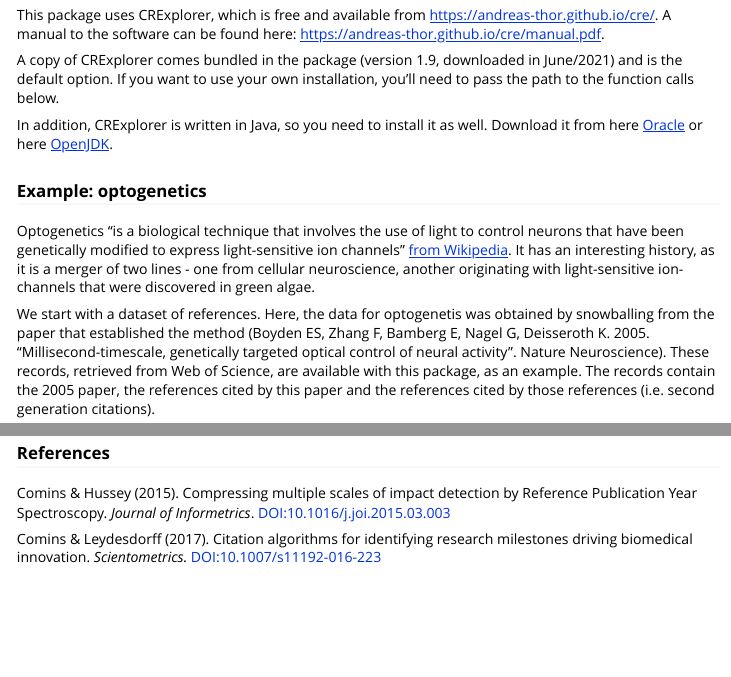
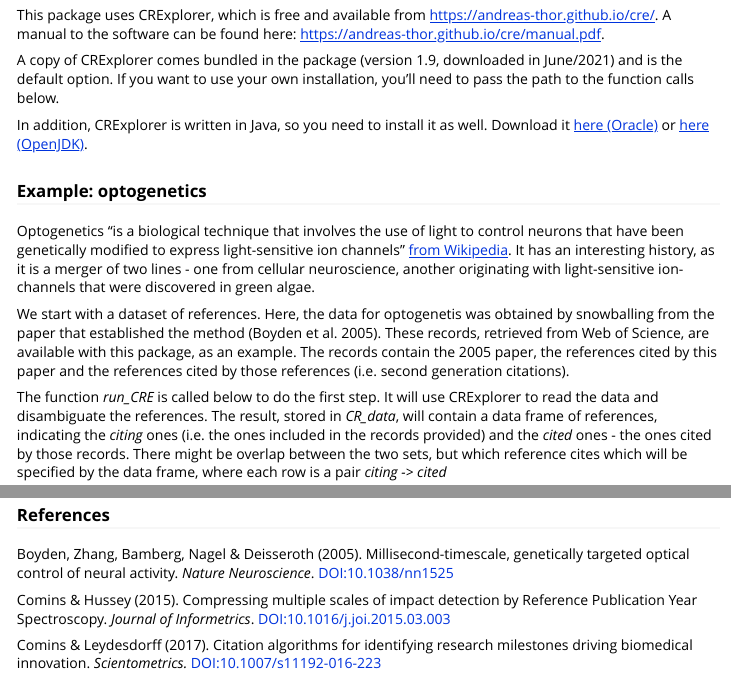
Before and after one commit to KleberNeves/CRMilestones, an R Markdown document (vignettes/milestones.Rmd): the page in a window 1100 px wide, from 290 px down, and a second part further down, joined at a grey line. Rendered offline with R 4.5, knitr and Pandoc, with nearby package versions; some code elsewhere in the file could not run offline; common packages that the code uses without loading them are loaded.

Commit message:
Fix typos and references in vignette

```diff
--- a/vignettes/milestones.Rmd
+++ b/vignettes/milestones.Rmd
@@ -26,13 +26,13 @@ This package uses CRExplorer, which is free and available from <https://andreas-
 
 A copy of CRExplorer comes bundled in the package (version 1.9, downloaded in June/2021) and is the default option. If you want to use your own installation, you'll need to pass the path to the function calls below.
 
-In addition, CRExplorer is written in Java, so you need to install it as well. Download it from here [Oracle](https://www.oracle.com/java/) or here [OpenJDK](https://openjdk.java.net/).
+In addition, CRExplorer is written in Java, so you need to install it as well. Download it [here (Oracle)](https://www.oracle.com/java/) or [here (OpenJDK)](https://openjdk.java.net/).
 
 ### Example: optogenetics
 
 Optogenetics "is a biological technique that involves the use of light to control neurons that have been genetically modified to express light-sensitive ion channels" [from Wikipedia](https://en.wikipedia.org/wiki/Optogenetics). It has an interesting history, as it is a merger of two lines - one from cellular neuroscience, another originating with light-sensitive ion-channels that were discovered in green algae.
 
-We start with a dataset of references. Here, the data for optogenetis was obtained by snowballing from the paper that established the method (Boyden ES, Zhang F, Bamberg E, Nagel G, Deisseroth K. 2005. "Millisecond-timescale, genetically targeted optical control of neural activity". Nature Neuroscience). These records, retrieved from Web of Science, are available with this package, as an example. The records contain the 2005 paper, the references cited by this paper and the references cited by those references (i.e. second generation citations).
+We start with a dataset of references. Here, the data for optogenetis was obtained by snowballing from the paper that established the method (Boyden et al. 2005). These records, retrieved from Web of Science, are available with this package, as an example. The records contain the 2005 paper, the references cited by this paper and the references cited by those references (i.e. second generation citations).
 
 The function *run_CRE* is called below to do the first step. It will use CRExplorer to read the data and disambiguate the references. The result, stored in *CR_data*, will contain a data frame of references, indicating the *citing* ones (i.e. the ones included in the records provided) and the *cited* ones - the ones cited by those records. There might be overlap between the two sets, but which reference cites which will be specified by the data frame, where each row is a pair *citing -\> cited*
 
@@ -86,6 +86,8 @@ milestones$pubs$Reference_Cited
 
 ### References
 
+Boyden, Zhang, Bamberg, Nagel & Deisseroth (2005). Millisecond-timescale, genetically targeted optical control of neural activity. *Nature Neuroscience*. DOI:10.1038/nn1525
+
 Comins & Hussey (2015). Compressing multiple scales of impact detection by Reference Publication Year Spectroscopy. *Journal of Informetrics*. DOI:10.1016/j.joi.2015.03.003
 
 Comins & Leydesdorff (2017). Citation algorithms for identifying research milestones driving biomedical innovation. *Scientometrics.* DOI:10.1007/s11192-016-223
```
